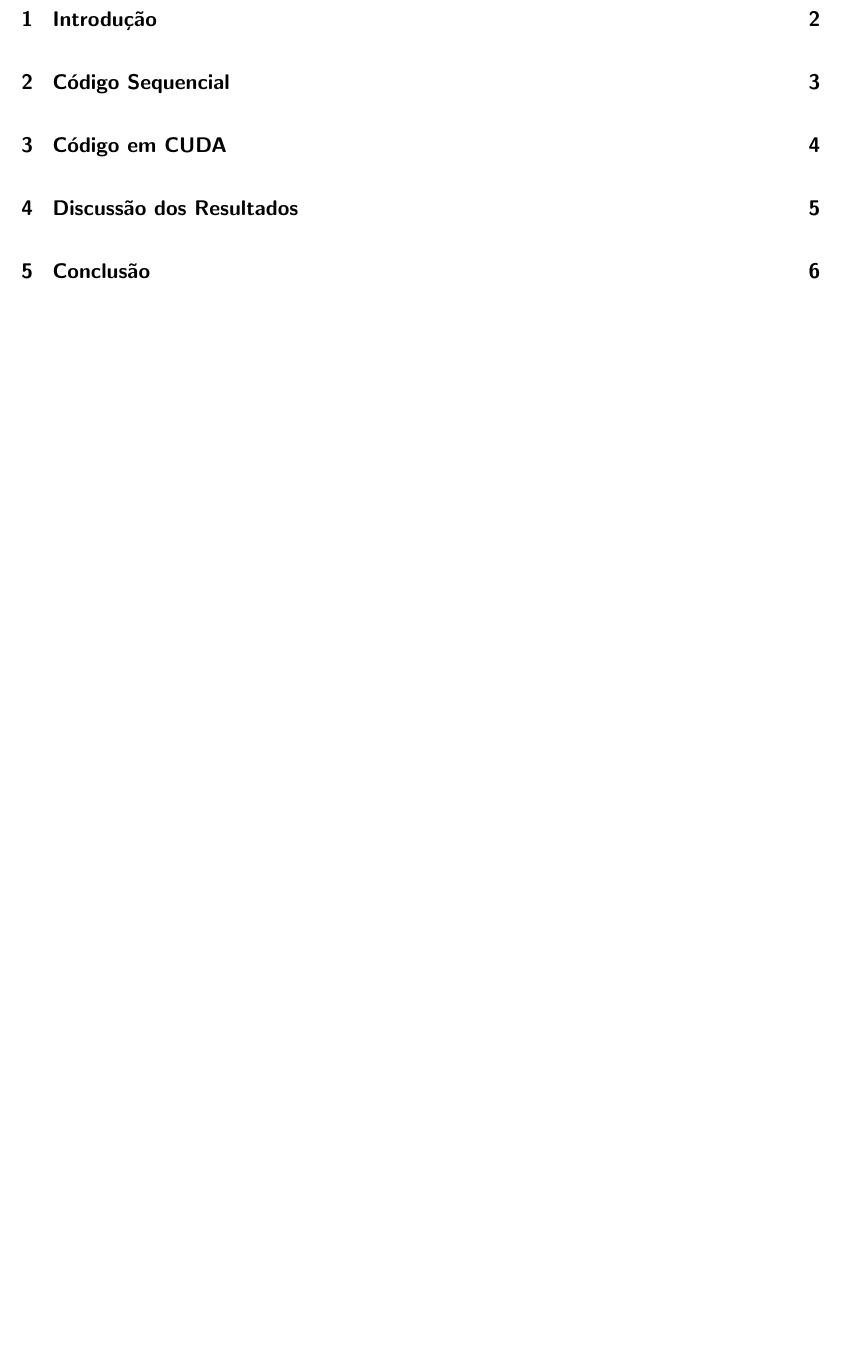
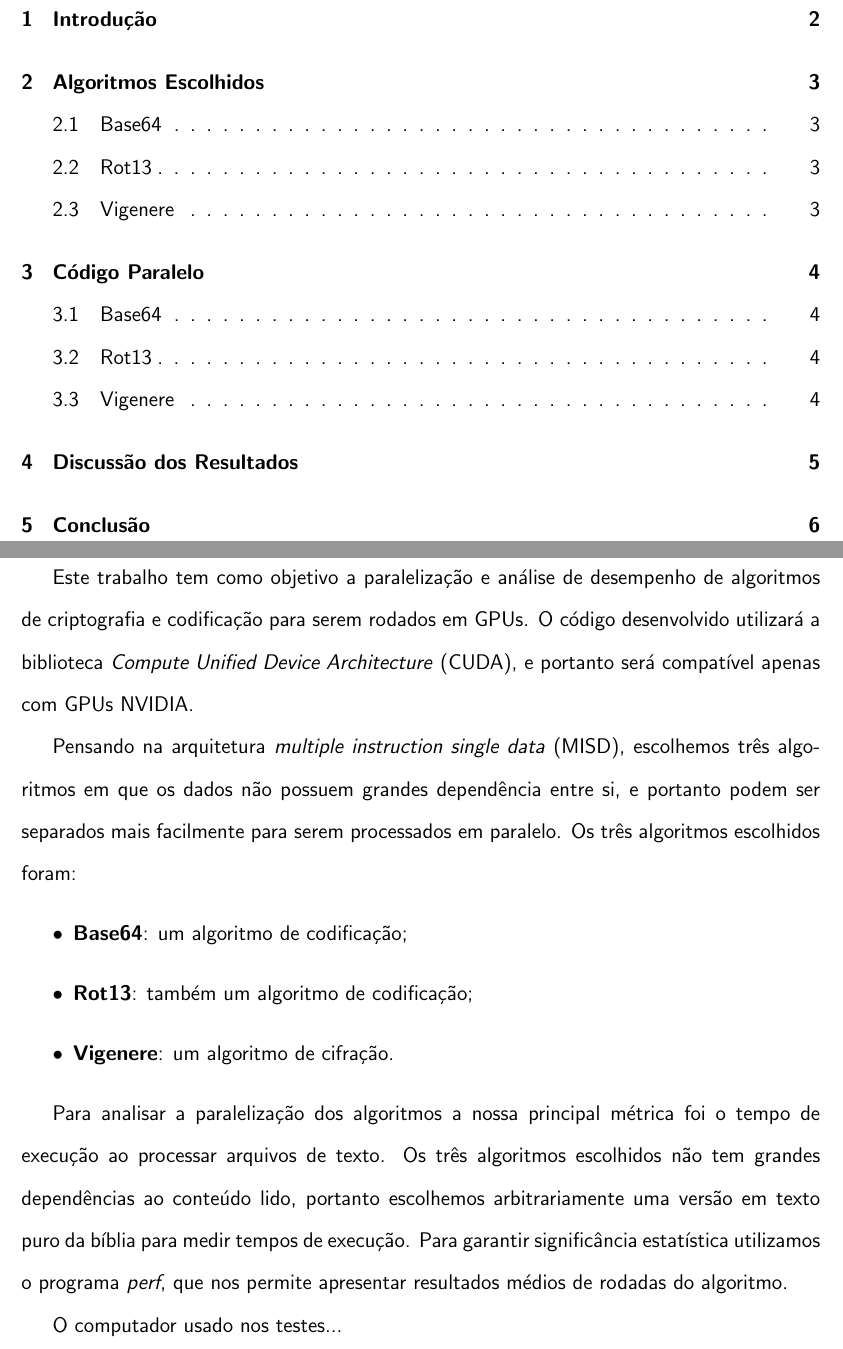
Before and after one commit to sesso-star/MAC0219-EP2, a LaTeX document (doc/report.tex): part of page 2 of 7 before the commit and two parts of pages 2 and 3 of 7 after it, the two joined at a grey line, cut so that both start at the same text, the shorter picture padded with empty space. Compiled offline with pdfLaTeX.

Commit message:
Started report introduction

```diff
--- a/doc/report.tex
+++ b/doc/report.tex
@@ -88,3 +88,29 @@
 %%%%%%%%%%%%%%%%%%%%% INTRODUÇÃO %%%%%%%%%%%%%%%%%%%%%%%%%%%%%%%%%%%%%%%
 \newpage
 \section{Introdução}
+Este trabalho tem como objetivo a paralelização e análise de desempenho
+de algoritmos de criptografia e codificação para serem rodados em GPUs.
+O código desenvolvido utilizará a biblioteca \emph{Compute Unified
+Device Architecture} (CUDA), e portanto será compatível apenas com GPUs
+NVIDIA.
+
+Pensando na arquitetura \emph{multiple instruction single data} (MISD),
+escolhemos três algoritmos em que os dados não possuem grandes
+dependência entre si, e portanto podem ser separados mais facilmente
+para serem processados em paralelo. Os três algoritmos escolhidos foram:
+\begin{itemize}
+    \item{\textbf{Base64}}: um algoritmo de codificação;
+    \item{\textbf{Rot13}}: também um algoritmo de codificação;
+    \item{\textbf{Vigenere}}: um algoritmo de cifração.
+\end{itemize}
+
+Para analisar a paralelização dos algoritmos a nossa principal métrica
+foi o tempo de execução ao processar arquivos de texto. Os três
+algoritmos escolhidos não tem grandes dependências ao conteúdo lido,
+portanto escolhemos arbitrariamente uma versão em texto puro da bíblia
+para medir tempos de execução. Para garantir significância estatística
+utilizamos o programa \emph{perf}, que nos permite apresentar resultados
+médios de rodadas do algoritmo.
+
+% todo: falar onde a gente rodou as paradas. Qual as configs da placa?
+O computador usado nos testes...
```
Also changed, not shown: doc/report.pdf, doc/report.tex (26 more changed lines).
